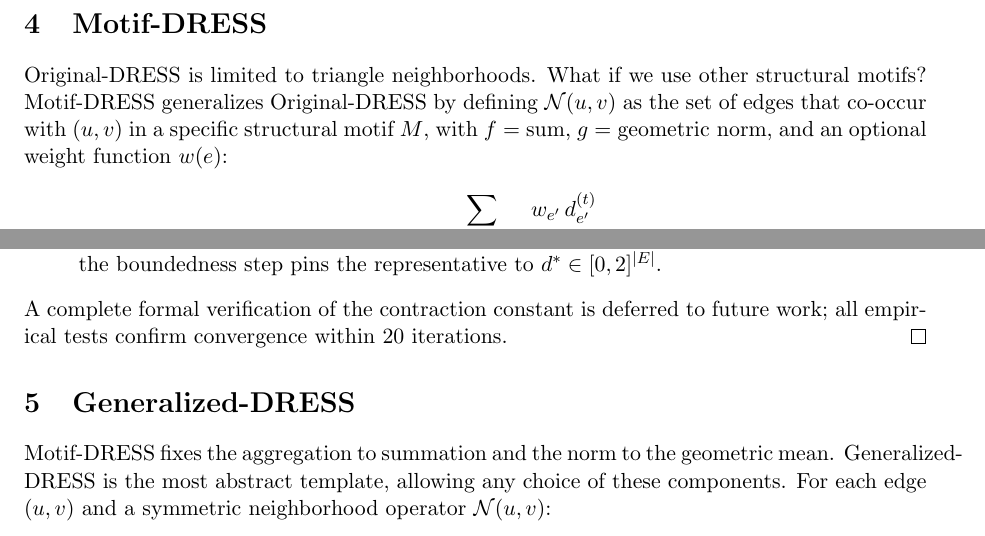
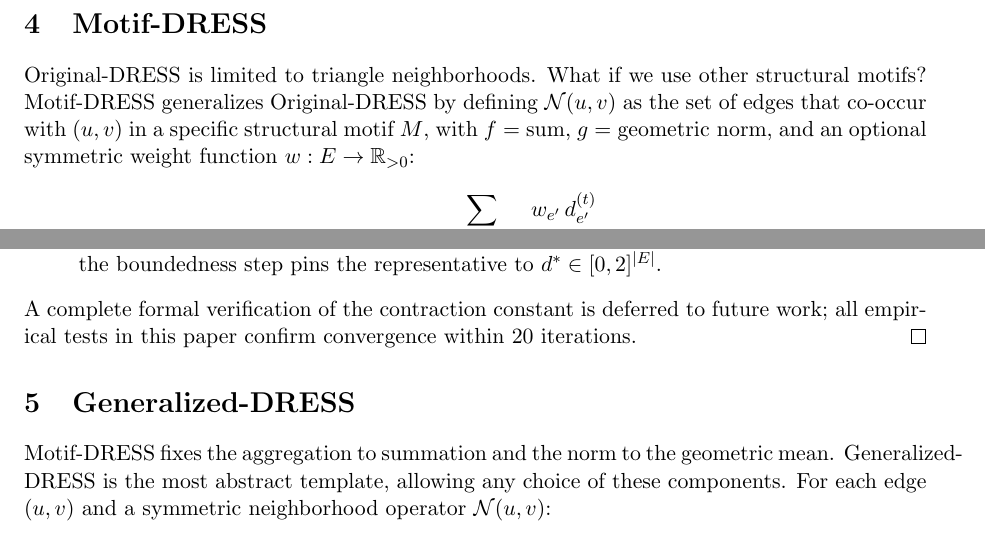
Before and after one commit to velicast/dress-graph, a LaTeX paper (research/k-DRESS.tex): two parts of pages 4 and 5 of 7, joined at a grey line, cut so that both start at the same text. Compiled offline with pdfLaTeX.

Commit message:
Clarify a few things in paper 1

```diff
--- a/research/k-DRESS.tex
+++ b/research/k-DRESS.tex
@@ -98,7 +98,7 @@ Since 1-WL cannot distinguish them and DRESS can, DRESS distinguishes beyond 1-W
 \paragraph{Remark.} This result holds for Original-DRESS alone---the simplest member of the DRESS family, using only triangle neighborhoods and $\mathcal{O}(E)$ computation per iteration. The generalizations that follow (Motif-DRESS, $\Delta$-DRESS) extend this advantage further to graphs that resist even 3-WL.
 
 \section{Motif-DRESS}
-Original-DRESS is limited to triangle neighborhoods. What if we use other structural motifs? Motif-DRESS generalizes Original-DRESS by defining $\mathcal{N}(u,v)$ as the set of edges that co-occur with $(u,v)$ in a specific structural motif $M$, with $f = \text{sum}$, $g = \text{geometric norm}$, and an optional weight function $w(e)$:
+Original-DRESS is limited to triangle neighborhoods. What if we use other structural motifs? Motif-DRESS generalizes Original-DRESS by defining $\mathcal{N}(u,v)$ as the set of edges that co-occur with $(u,v)$ in a specific structural motif $M$, with $f = \text{sum}$, $g = \text{geometric norm}$, and an optional symmetric weight function $w: E \to \mathbb{R}_{>0}$:
 
 \begin{equation}
 d_{uv}^{(t+1)} = \frac{\displaystyle\sum_{e' \in \mathcal{N}_M(u,v)} w_{e'}\,d_{e'}^{(t)}}{\|u\|^{(t)} \cdot \|v\|^{(t)}}
@@ -141,7 +141,7 @@ The argument proceeds in three steps:
     \item \textbf{Boundedness:} For any valid symmetric neighborhood operator $\mathcal{N}_M(e)$, the Cauchy--Schwarz inequality (or H\"older's inequality for Minkowski-$r$ variants) bounds the numerator by the denominator. Self-loop inclusion ensures the denominator is strictly positive. Thus $F(d)_{uv} \in [0, 2]$ for all $d > 0$.
     \item \textbf{Contraction on the Hilbert Projective Metric:} Since $F$ is a positive, degree-0 homogeneous map on the cone $\mathbb{R}_{>0}^{|E|}$, Birkhoff's contraction theorem guarantees that $F$ is a strict contraction under the Hilbert projective metric $d_H(x, y) = \log\!\bigl(\max_{e} x_e/y_e \cdot \max_{e} y_e/x_e\bigr)$, provided $F$ maps a bounded part of the cone into a strictly smaller part---which follows from the Cauchy--Schwarz bound above. By the Banach fixed-point theorem on the complete metric space $(\mathbb{R}_{>0}^{|E|}/\sim,\, d_H)$, the iteration converges to a unique ray, and the boundedness step pins the representative to $d^* \in [0, 2]^{|E|}$.
 \end{enumerate}
-A complete formal verification of the contraction constant is deferred to future work; all empirical tests confirm convergence within 20 iterations.
+A complete formal verification of the contraction constant is deferred to future work; all empirical tests in this paper confirm convergence within 20 iterations.
 \end{proof}
 
 \section{Generalized-DRESS}
```
Also changed, not shown: research/k-DRESS.pdf.
